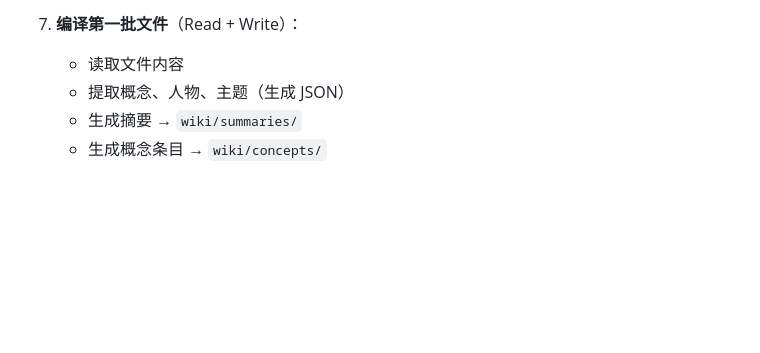
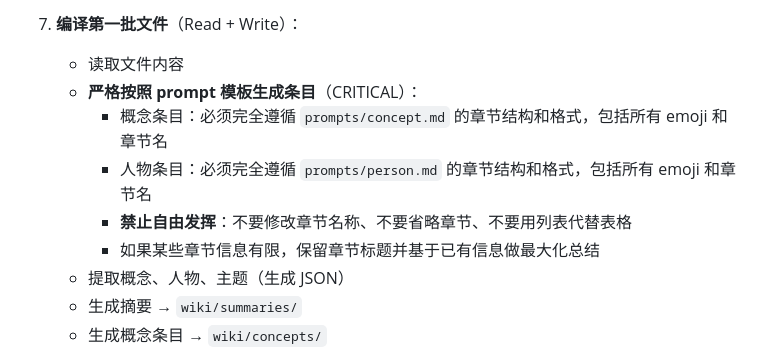
Before and after one commit to Evanchy88/personal-wiki-skill, a Markdown page: SKILL.md, the part around the change. Drawn GitHub-style; blank space fills up the shorter version.

```diff
--- a/SKILL.md
+++ b/SKILL.md
@@ -273,6 +273,11 @@ description: |
 
 7. **编译第一批文件**（Read + Write）：
    - 读取文件内容
+   - **严格按照 prompt 模板生成条目**（CRITICAL）：
+     - 概念条目：必须完全遵循 `prompts/concept.md` 的章节结构和格式，包括所有 emoji 和章节名
+     - 人物条目：必须完全遵循 `prompts/person.md` 的章节结构和格式，包括所有 emoji 和章节名
+     - **禁止自由发挥**：不要修改章节名称、不要省略章节、不要用列表代替表格
+     - 如果某些章节信息有限，保留章节标题并基于已有信息做最大化总结
    - 提取概念、人物、主题（生成 JSON）
    - 生成摘要 → `wiki/summaries/`
    - 生成概念条目 → `wiki/concepts/`
```
Also changed, not shown: prompts/concept.md (+19 -1 lines), prompts/person.md (+20 -1 lines).
